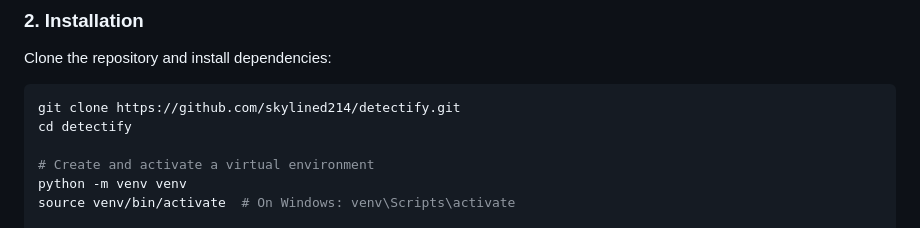
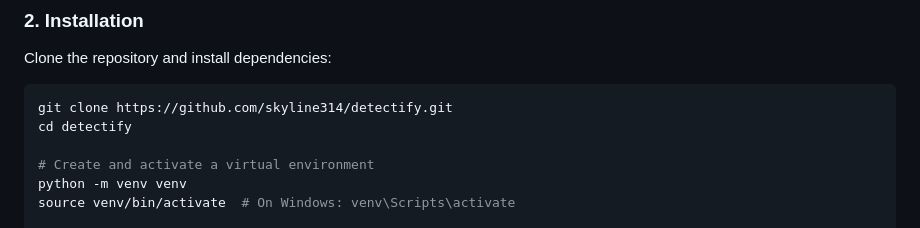
Before and after one commit to skyline314/DETECTIFY, a Markdown page: README.md, the part around the change. Rendered like a GitHub page.

````diff
--- a/README.md
+++ b/README.md
@@ -48,7 +48,7 @@ To run DetectiFy locally on your machine, follow these steps:
 ### 2. Installation
 Clone the repository and install dependencies:
 ```bash
-git clone https://github.com/skylined214/detectify.git
+git clone https://github.com/skyline314/detectify.git
 cd detectify
 
 # Create and activate a virtual environment
````
